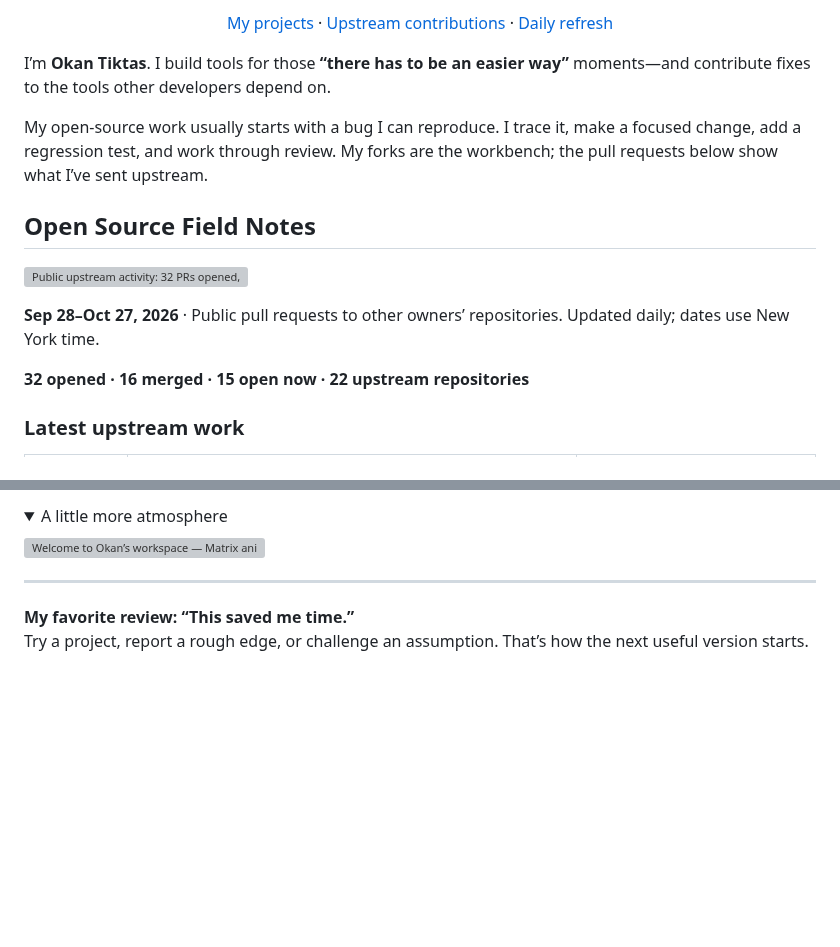
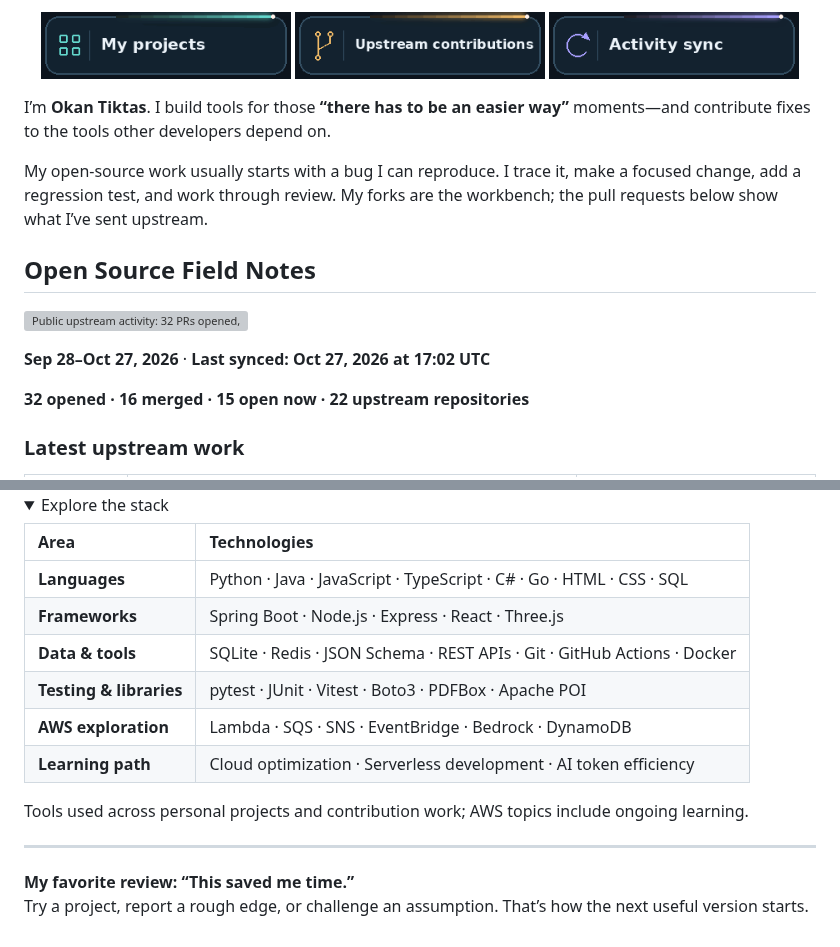
Before and after one commit to OKAN-SOFTWARE/OKAN-SOFTWARE, a Markdown page: README.md, 2 parts joined by grey strips. Drawn GitHub-style; pictures changed too: assets/button-contributions.gif (added), assets/button-projects.gif (added), assets/button-sync.gif (added); folded sections open; blank space fills up the shorter version; grey boxes are pictures that could not be loaded.

Commit message:
feat(profile): add animated navigation and scanner workbench

```diff
--- a/README.md
+++ b/README.md
@@ -3,9 +3,9 @@
 </p>
 
 <p align="center">
-  <a href="https://github.com/OKAN-SOFTWARE?tab=repositories">My projects</a> ·
-  <a href="https://github.com/pulls?q=is%3Apr+author%3AOKAN-SOFTWARE+-user%3AOKAN-SOFTWARE">Upstream contributions</a> ·
-  <a href="https://github.com/OKAN-SOFTWARE/OKAN-SOFTWARE/actions/workflows/profile-activity.yml">Daily refresh</a>
+  <a href="https://github.com/OKAN-SOFTWARE?tab=repositories"><img src="./assets/button-projects.gif" width="250" height="66" alt="My projects" /></a>
+  <a href="https://github.com/pulls?q=is%3Apr+author%3AOKAN-SOFTWARE+-user%3AOKAN-SOFTWARE"><img src="./assets/button-contributions.gif" width="250" height="66" alt="Upstream contributions" /></a>
+  <a href="https://github.com/OKAN-SOFTWARE/OKAN-SOFTWARE/actions/workflows/profile-activity.yml"><img src="./assets/button-sync.gif" width="250" height="66" alt="Activity sync" /></a>
 </p>
 
 I’m **Okan Tiktas**. I build tools for those **“there has to be an easier way”** moments—and contribute fixes to the tools other developers depend on.
@@ -17,7 +17,7 @@ My open-source work usually starts with a bug I can reproduce. I trace it, make
 <!-- ACTIVITY:START -->
 ![Public upstream activity: 32 PRs opened, 16 merged, 15 currently open, 22 upstream repositories](./assets/activity.svg)
 
-**Sep 28–Oct 27, 2026** · Public pull requests to other owners’ repositories. Updated daily; dates use New York time.
+**Sep 28–Oct 27, 2026** · **Last synced: Oct 27, 2026 at 17:02 UTC**
 
 **32 opened · 16 merged · 15 open now · 22 upstream repositories**
 
@@ -53,8 +51,17 @@ My open-source work usually starts with a bug I can reproduce. I trace it, make
 
 <details>
-<summary>A little more atmosphere</summary>
+<summary>Explore the stack</summary>
 
-![Welcome to Okan’s workspace — Matrix animation](./matrix-banner.gif)
+| Area | Technologies |
+| :--- | :--- |
+| **Languages** | Python · Java · JavaScript · TypeScript · C# · Go · HTML · CSS · SQL |
+| **Frameworks** | Spring Boot · Node.js · Express · React · Three.js |
+| **Data & tools** | SQLite · Redis · JSON Schema · REST APIs · Git · GitHub Actions · Docker |
+| **Testing & libraries** | pytest · JUnit · Vitest · Boto3 · PDFBox · Apache POI |
+| **AWS exploration** | Lambda · SQS · SNS · EventBridge · Bedrock · DynamoDB |
+| **Learning path** | Cloud optimization · Serverless development · AI token efficiency |
+
+Tools used across personal projects and contribution work; AWS topics include ongoing learning.
 
 </details>
 
```
Also changed, not shown: other parts of README.md (+2 -4 lines), PROFILE.md (+10 -2 lines), assets/workbench.gif (added), 5 other files.
